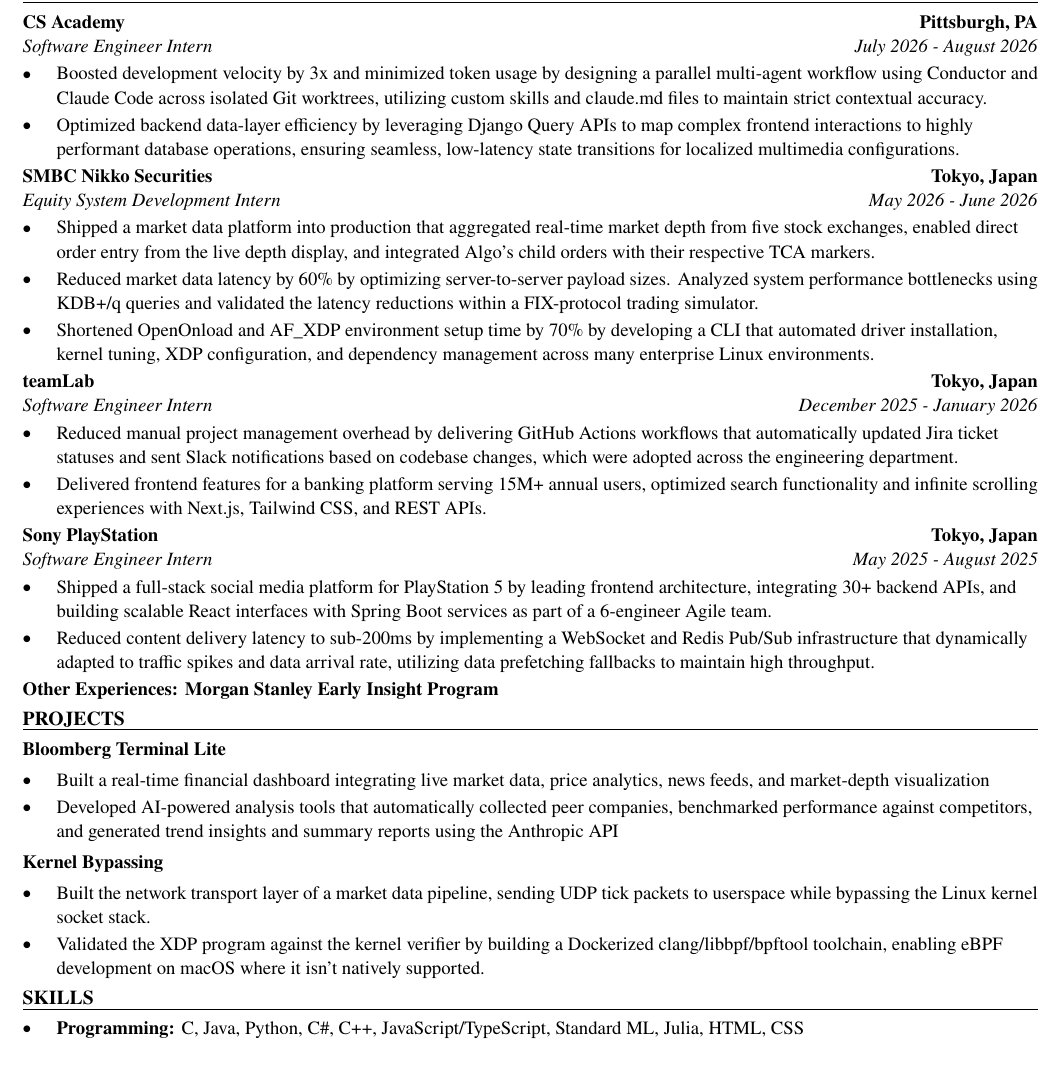
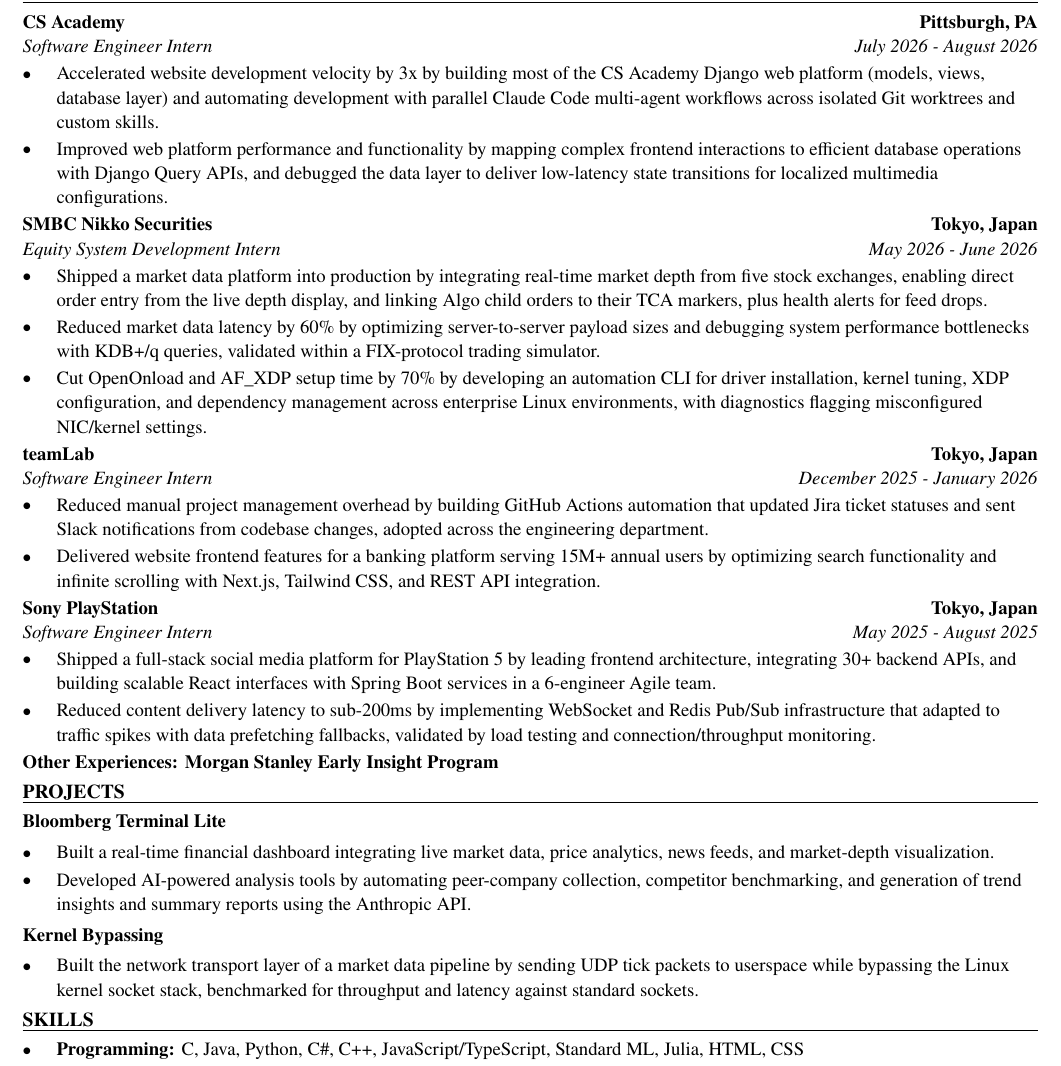
Before and after one commit to xinyichan04/resume, a LaTeX CV (resume.tex): part of the page, cut so that both start at the same text. Compiled offline with pdfLaTeX.

Commit message:
Tailor for The Source Of Hope: Website Developer (Spring 2027) (ATS score 0.0 -> 0.0)

```diff
--- a/resume.tex
+++ b/resume.tex
@@ -52,41 +52,40 @@
 \section*{WORK EXPERIENCE}
 \entry{CS Academy}{Pittsburgh, PA}{Software Engineer Intern}{July 2026 - August 2026}
 \begin{itemize}
-  \item Boosted development velocity by 3x and minimized token usage by designing a parallel multi-agent workflow using Conductor and Claude Code across isolated Git worktrees, utilizing custom skills and claude.md files to maintain strict contextual accuracy.
-  \item Optimized backend data-layer efficiency by leveraging Django Query APIs to map complex frontend interactions to highly performant database operations, ensuring seamless, low-latency state transitions for localized multimedia configurations.
+  \item Accelerated website development velocity by 3x by building most of the CS Academy Django web platform (models, views, database layer) and automating development with parallel Claude Code multi-agent workflows across isolated Git worktrees and custom skills.
+  \item Improved web platform performance and functionality by mapping complex frontend interactions to efficient database operations with Django Query APIs, and debugged the data layer to deliver low-latency state transitions for localized multimedia configurations.
 \end{itemize}
 
 \entry{SMBC Nikko Securities}{Tokyo, Japan}{Equity System Development Intern}{May 2026 - June 2026}
 \begin{itemize}
-  \item Shipped a market data platform into production that aggregated real-time market depth from five stock exchanges, enabled direct order entry from the live depth display, and integrated Algo's child orders with their respective TCA markers.
-  \item Reduced market data latency by 60\% by optimizing server-to-server payload sizes. Analyzed system performance bottlenecks using KDB+/q queries and validated the latency reductions within a FIX-protocol trading simulator.
-  \item Shortened OpenOnload and AF\_XDP environment setup time by 70\% by developing a CLI that automated driver installation, kernel tuning, XDP configuration, and dependency management across many enterprise Linux environments.
+  \item Shipped a market data platform into production by integrating real-time market depth from five stock exchanges, enabling direct order entry from the live depth display, and linking Algo child orders to their TCA markers, plus health alerts for feed drops.
+  \item Reduced market data latency by 60\% by optimizing server-to-server payload sizes and debugging system performance bottlenecks with KDB+/q queries, validated within a FIX-protocol trading simulator.
+  \item Cut OpenOnload and AF\_XDP setup time by 70\% by developing an automation CLI for driver installation, kernel tuning, XDP configuration, and dependency management across enterprise Linux environments, with diagnostics flagging misconfigured NIC/kernel settings.
 \end{itemize}
 
 \entry{teamLab}{Tokyo, Japan}{Software Engineer Intern}{December 2025 - January 2026}
 \begin{itemize}
-  \item Reduced manual project management overhead by delivering GitHub Actions workflows that automatically updated Jira ticket statuses and sent Slack notifications based on codebase changes, which were adopted across the engineering department.
-  \item Delivered frontend features for a banking platform serving 15M+ annual users, optimized search functionality and infinite scrolling experiences with Next.js, Tailwind CSS, and REST APIs.
+  \item Reduced manual project management overhead by building GitHub Actions automation that updated Jira ticket statuses and sent Slack notifications from codebase changes, adopted across the engineering department.
+  \item Delivered website frontend features for a banking platform serving 15M+ annual users by optimizing search functionality and infinite scrolling with Next.js, Tailwind CSS, and REST API integration.
 \end{itemize}
 
 \entry{Sony PlayStation}{Tokyo, Japan}{Software Engineer Intern}{May 2025 - August 2025}
 \begin{itemize}
-  \item Shipped a full-stack social media platform for PlayStation 5 by leading frontend architecture, integrating 30+ backend APIs, and building scalable React interfaces with Spring Boot services as part of a 6-engineer Agile team.
-  \item Reduced content delivery latency to sub-200ms by implementing a WebSocket and Redis Pub/Sub infrastructure that dynamically adapted to traffic spikes and data arrival rate, utilizing data prefetching fallbacks to maintain high throughput.
+  \item Shipped a full-stack social media platform for PlayStation 5 by leading frontend architecture, integrating 30+ backend APIs, and building scalable React interfaces with Spring Boot services in a 6-engineer Agile team.
+  \item Reduced content delivery latency to sub-200ms by implementing WebSocket and Redis Pub/Sub infrastructure that adapted to traffic spikes with data prefetching fallbacks, validated by load testing and connection/throughput monitoring.
 \end{itemize}
 \textbf{Other Experiences: Morgan Stanley Early Insight Program}
 
 \section*{PROJECTS}
 \textbf{Bloomberg Terminal Lite}\par\vspace{2pt}
 \begin{itemize}
-  \item Built a real-time financial dashboard integrating live market data, price analytics, news feeds, and market-depth visualization
-  \item Developed AI-powered analysis tools that automatically collected peer companies, benchmarked performance against competitors, and generated trend insights and summary reports using the Anthropic API
+  \item Built a real-time financial dashboard integrating live market data, price analytics, news feeds, and market-depth visualization.
+  \item Developed AI-powered analysis tools by automating peer-company collection, competitor benchmarking, and generation of trend insights and summary reports using the Anthropic API.
 \end{itemize}
 \vspace{2pt}
 \textbf{Kernel Bypassing}\par\vspace{2pt}
 \begin{itemize}
-  \item Built the network transport layer of a market data pipeline, sending UDP tick packets to userspace while bypassing the Linux kernel socket stack.
-  \item Validated the XDP program against the kernel verifier by building a Dockerized clang/libbpf/bpftool toolchain, enabling eBPF development on macOS where it isn't natively supported.
+  \item Built the network transport layer of a market data pipeline by sending UDP tick packets to userspace while bypassing the Linux kernel socket stack, benchmarked for throughput and latency against standard sockets.
 \end{itemize}
 
 \input{skills.tex}
```
